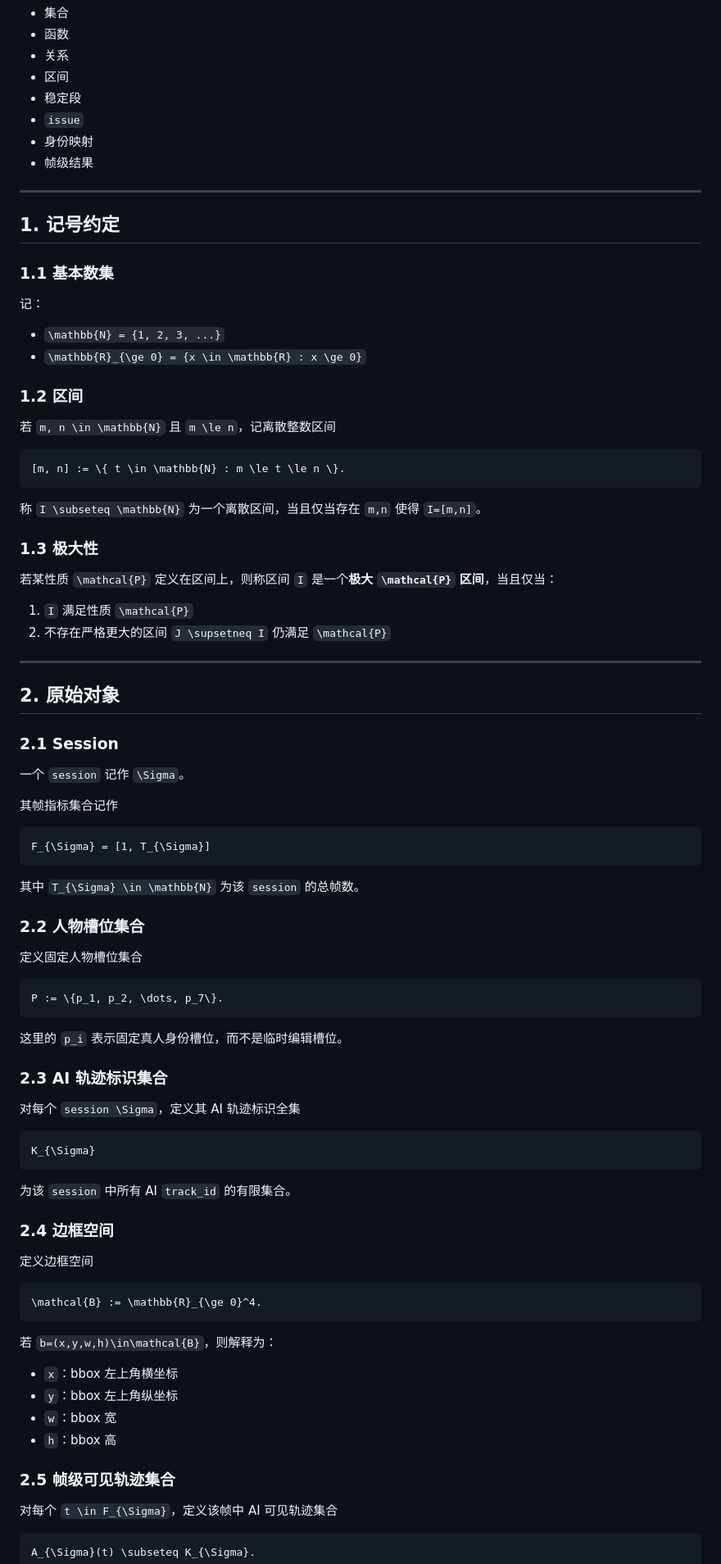
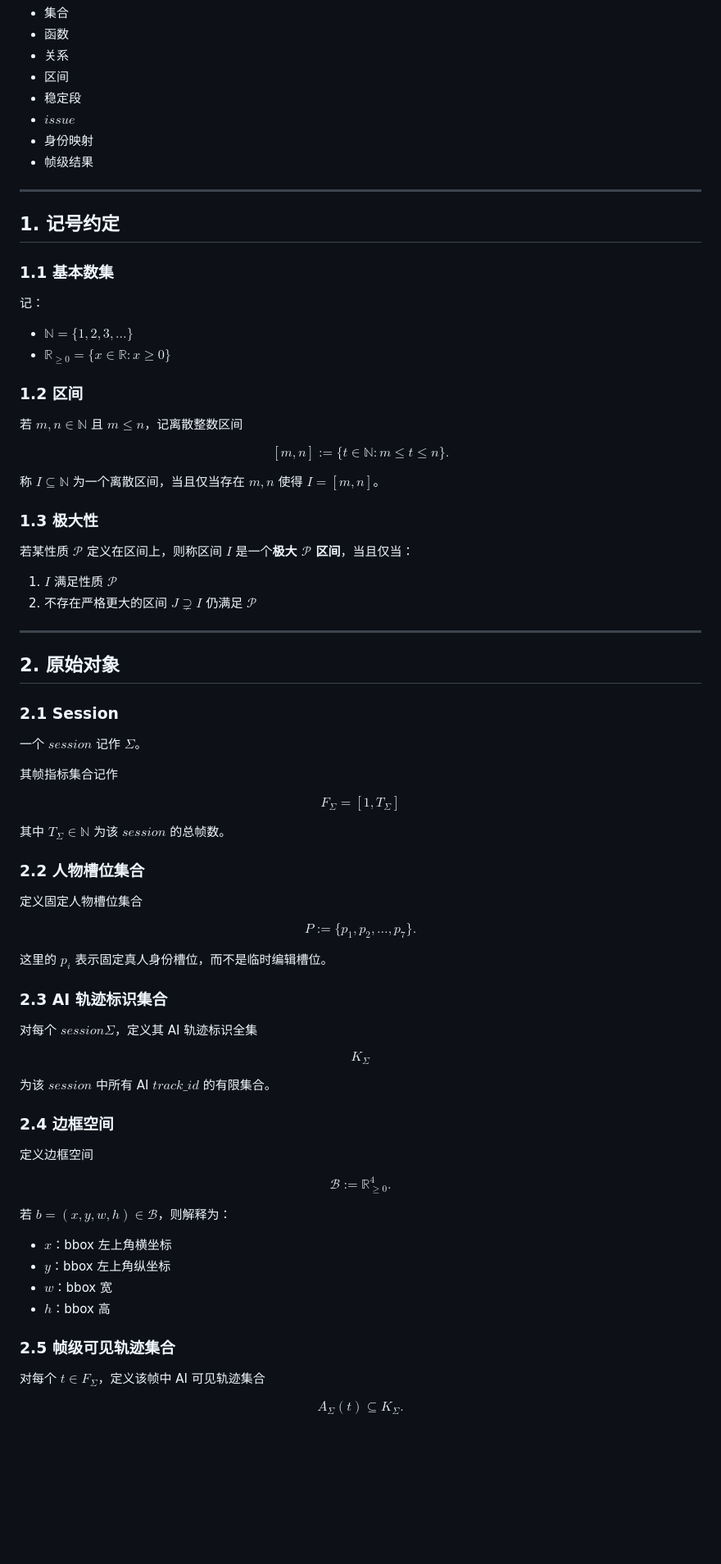
Before and after one commit to hlife0/ReID_data_annotation, a Markdown page: docs/ISSUE_TRAJECTORY_REVIEW_MATHEMATICAL_DEFINITIONS.md, the part around one of its changes. Shown at 82% size. GitHub-like rendering; blank space fills up the shorter version.

Commit message:
Fix math markdown formatting in trajectory definitions

````diff
--- a/docs/ISSUE_TRAJECTORY_REVIEW_MATHEMATICAL_DEFINITIONS.md
+++ b/docs/ISSUE_TRAJECTORY_REVIEW_MATHEMATICAL_DEFINITIONS.md
@@ -18,7 +18,7 @@
 - 关系
 - 区间
 - 稳定段
-- `issue`
+- $issue$
 - 身份映射
 - 帧级结果
 
@@ -30,25 +30,25 @@
 
 记：
 
-- `\mathbb{N} = {1, 2, 3, ...}`
-- `\mathbb{R}_{\ge 0} = {x \in \mathbb{R} : x \ge 0}`
+- $\mathbb{N} = \{1, 2, 3, \dots\}$
+- $\mathbb{R}_{\ge 0} = \{x \in \mathbb{R} : x \ge 0\}$
 
 ### 1.2 区间
 
-若 `m, n \in \mathbb{N}` 且 `m \le n`，记离散整数区间
+若 $m, n \in \mathbb{N}$ 且 $m \le n$，记离散整数区间
 
-```math
+$$
 [m, n] := \{ t \in \mathbb{N} : m \le t \le n \}.
-```
+$$
 
-称 `I \subseteq \mathbb{N}` 为一个离散区间，当且仅当存在 `m,n` 使得 `I=[m,n]`。
+称 $I \subseteq \mathbb{N}$ 为一个离散区间，当且仅当存在 $m,n$ 使得 $I=[m,n]$。
 
 ### 1.3 极大性
 
-若某性质 `\mathcal{P}` 定义在区间上，则称区间 `I` 是一个**极大 `\mathcal{P}` 区间**，当且仅当：
+若某性质 $\mathcal{P}$ 定义在区间上，则称区间 $I$ 是一个**极大 $\mathcal{P}$ 区间**，当且仅当：
 
-1. `I` 满足性质 `\mathcal{P}`
-2. 不存在严格更大的区间 `J \supsetneq I` 仍满足 `\mathcal{P}`
+1. $I$ 满足性质 $\mathcal{P}$
+2. 不存在严格更大的区间 $J \supsetneq I$ 仍满足 $\mathcal{P}$
 
 ---
 
@@ -56,56 +56,56 @@
 
 ### 2.1 Session
 
-一个 `session` 记作 `\Sigma`。
+一个 $session$ 记作 $\Sigma$。
 
 其帧指标集合记作
 
-```math
+$$
 F_{\Sigma} = [1, T_{\Sigma}]
-```
+$$
 
-其中 `T_{\Sigma} \in \mathbb{N}` 为该 `session` 的总帧数。
+其中 $T_{\Sigma} \in \mathbb{N}$ 为该 $session$ 的总帧数。
 
 ### 2.2 人物槽位集合
 
 定义固定人物槽位集合
 
-```math
+$$
 P := \{p_1, p_2, \dots, p_7\}.
-```
+$$
 
-这里的 `p_i` 表示固定真人身份槽位，而不是临时编辑槽位。
+这里的 $p_i$ 表示固定真人身份槽位，而不是临时编辑槽位。
 
 ### 2.3 AI 轨迹标识集合
 
-对每个 `session \Sigma`，定义其 AI 轨迹标识全集
+对每个 $session \Sigma$，定义其 AI 轨迹标识全集
 
-```math
+$$
 K_{\Sigma}
-```
+$$
 
-为该 `session` 中所有 AI `track_id` 的有限集合。
+为该 $session$ 中所有 AI $track\_id$ 的有限集合。
 
 ### 2.4 边框空间
 
 定义边框空间
 
-```math
+$$
 \mathcal{B} := \mathbb{R}_{\ge 0}^4.
-```
+$$
 
-若 `b=(x,y,w,h)\in\mathcal{B}`，则解释为：
+若 $b=(x,y,w,h)\in\mathcal{B}$，则解释为：
 
-- `x`：bbox 左上角横坐标
-- `y`：bbox 左上角纵坐标
-- `w`：bbox 宽
-- `h`：bbox 高
+- $x$：bbox 左上角横坐标
+- $y$：bbox 左上角纵坐标
+- $w$：bbox 宽
+- $h$：bbox 高
 
 ### 2.5 帧级可见轨迹集合
 
-对每个 `t \in F_{\Sigma}`，定义该帧中 AI 可见轨迹集合
+对每个 $t \in F_{\Sigma}$，定义该帧中 AI 可见轨迹集合
 
-```math
+$$
 A_{\Sigma}(t) \subseteq K_{\Sigma}.
-```
+$$
 
````
Also changed, not shown: other parts of docs/ISSUE_TRAJECTORY_REVIEW_MATHEMATICAL_DEFINITIONS.md (+135 -136 lines).
